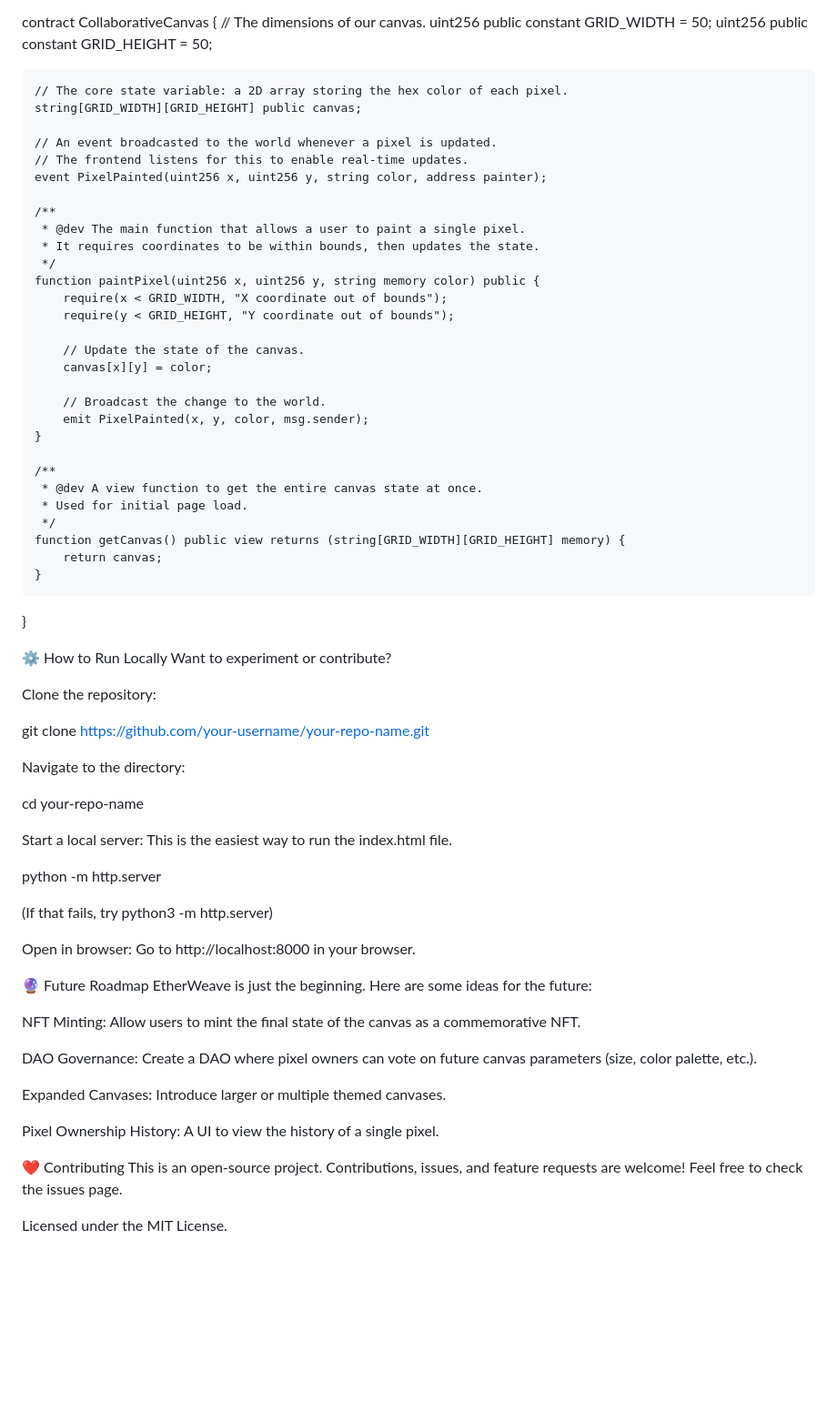
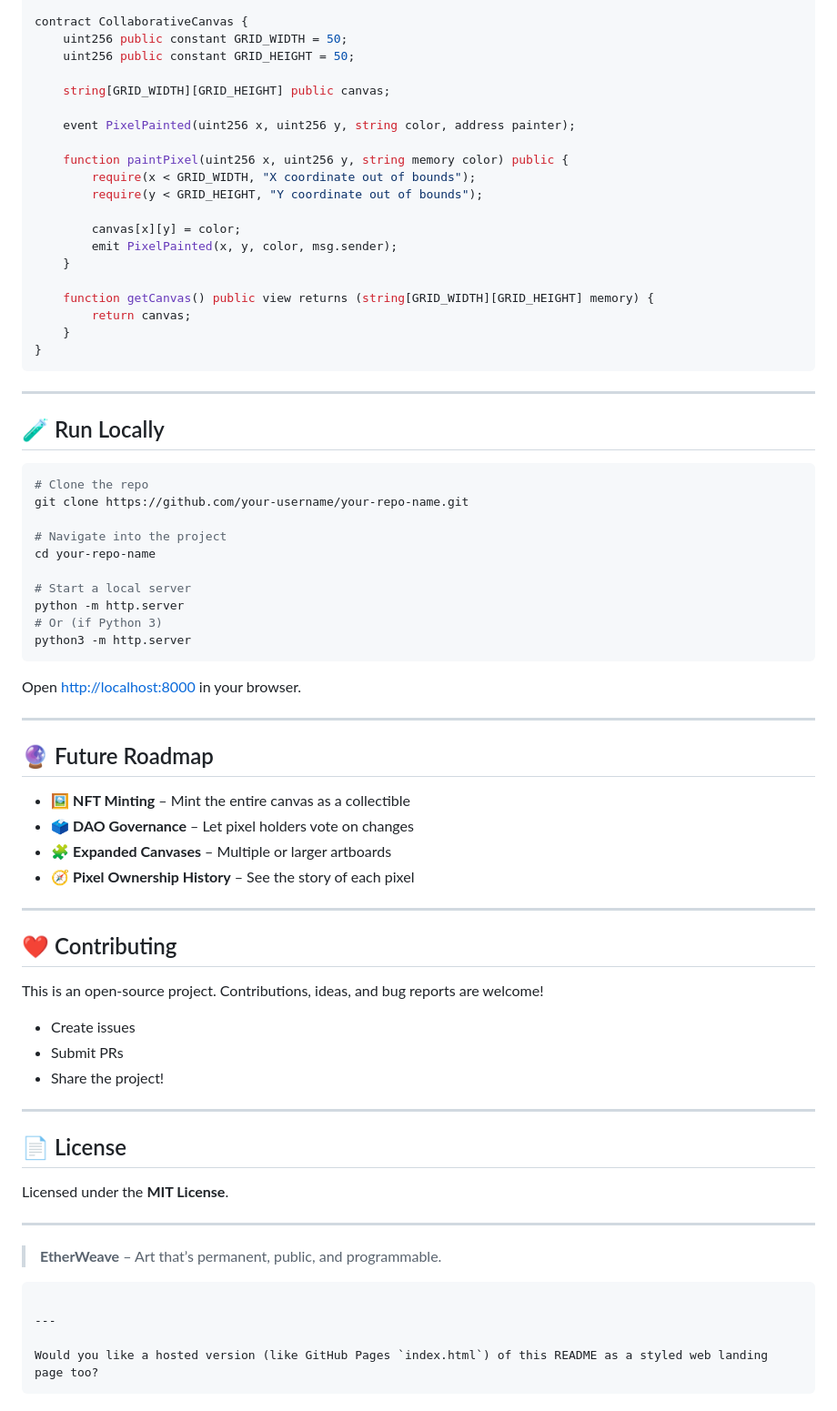
Before and after one commit to jasneet2003/EtherWeave, a Markdown page: README.md, the part around the change printed below. Shown: that part at 91% size. Drawn GitHub-style; blank space fills up the shorter version.

Commit message:
Update README.md
updated UI

````diff
--- a/README.md
+++ b/README.md
@@ -85,74 +94,78 @@ The heart of EtherWeave is a simple but powerful smart contract.
 pragma solidity ^0.8.20;
 
 contract CollaborativeCanvas {
-    // The dimensions of our canvas.
     uint256 public constant GRID_WIDTH = 50;
     uint256 public constant GRID_HEIGHT = 50;
 
-    // The core state variable: a 2D array storing the hex color of each pixel.
     string[GRID_WIDTH][GRID_HEIGHT] public canvas;
 
-    // An event broadcasted to the world whenever a pixel is updated.
-    // The frontend listens for this to enable real-time updates.
     event PixelPainted(uint256 x, uint256 y, string color, address painter);
 
-    /**
-     * @dev The main function that allows a user to paint a single pixel.
-     * It requires coordinates to be within bounds, then updates the state.
-     */
     function paintPixel(uint256 x, uint256 y, string memory color) public {
         require(x < GRID_WIDTH, "X coordinate out of bounds");
         require(y < GRID_HEIGHT, "Y coordinate out of bounds");
 
-        // Update the state of the canvas.
         canvas[x][y] = color;
-
-        // Broadcast the change to the world.
         emit PixelPainted(x, y, color, msg.sender);
     }
 
-    /**
-     * @dev A view function to get the entire canvas state at once.
-     * Used for initial page load.
-     */
     function getCanvas() public view returns (string[GRID_WIDTH][GRID_HEIGHT] memory) {
         return canvas;
     }
 }
+```
 
-⚙️ How to Run Locally
-Want to experiment or contribute?
+---
 
-Clone the repository:
+## 🧪 Run Locally
 
+```bash
+# Clone the repo
 git clone https://github.com/your-username/your-repo-name.git
 
-Navigate to the directory:
-
+# Navigate into the project
 cd your-repo-name
 
-Start a local server:
-This is the easiest way to run the index.html file.
+# Start a local server
+python -m http.server
+# Or (if Python 3)
+python3 -m http.server
+```
 
-python -m http.server
+Open [http://localhost:8000](http://localhost:8000) in your browser.
 
-(If that fails, try python3 -m http.server)
+---
 
-Open in browser:
-Go to http://localhost:8000 in your browser.
+## 🔮 Future Roadmap
 
-🔮 Future Roadmap
-EtherWeave is just the beginning. Here are some ideas for the future:
+* 🖼️ **NFT Minting** – Mint the entire canvas as a collectible
+* 🗳️ **DAO Governance** – Let pixel holders vote on changes
+* 🧩 **Expanded Canvases** – Multiple or larger artboards
+* 🧭 **Pixel Ownership History** – See the story of each pixel
 
-NFT Minting: Allow users to mint the final state of the canvas as a commemorative NFT.
+---
 
-DAO Governance: Create a DAO where pixel owners can vote on future canvas parameters (size, color palette, etc.).
+## ❤️ Contributing
 
-Expanded Canvases: Introduce larger or multiple themed canvases.
+This is an open-source project. Contributions, ideas, and bug reports are welcome!
 
-Pixel Ownership History: A UI to view the history of a single pixel.
+* Create issues
+* Submit PRs
+* Share the project!
 
-❤️ Contributing
-This is an open-source project. Contributions, issues, and feature requests are welcome! Feel free to check the issues page.
+---
 
-Licensed under the MIT License.
+## 📄 License
+
+Licensed under the **MIT License**.
+
+---
+
+> **EtherWeave** – Art that’s permanent, public, and programmable.
+
+```
+
+---
+
+Would you like a hosted version (like GitHub Pages `index.html`) of this README as a styled web landing page too?
+```
````
Also changed, not shown: other parts of README.md (+58 -49 lines).
